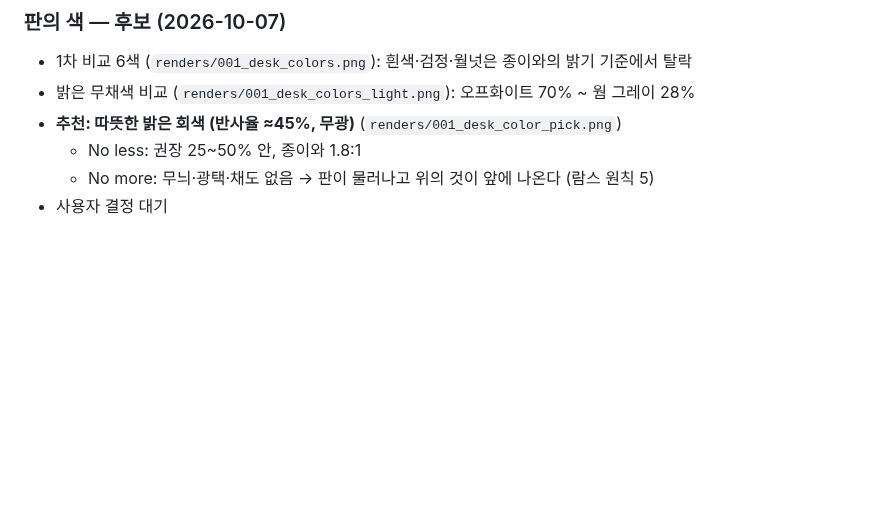
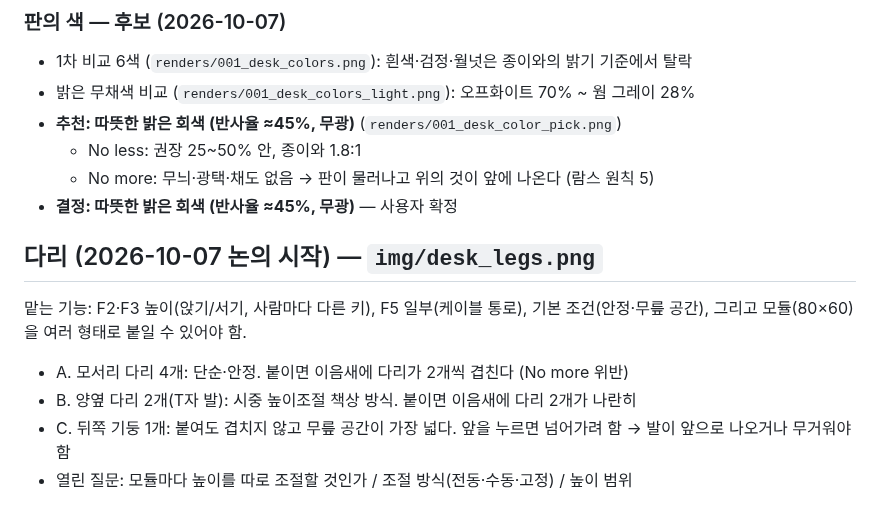
Before and after one commit to telos22/design-, a Markdown page: concepts/desk.md, the part around the change. GitHub-like rendering; blank space fills up the shorter version.

Commit message:
Desk: confirm warm light grey; start leg options
Co-Authored-By: Claude Opus 5.5 <noreply@anthropic.com>
Claude-Session: https://claude.ai/code/session_017UabaV3ogSp8BaWd5fqxZm

```diff
--- a/concepts/desk.md
+++ b/concepts/desk.md
@@ -102,4 +102,12 @@ _상태: 2단계 표현 논의 중 · 2026-10-07_
 - **추천: 따뜻한 밝은 회색 (반사율 ≈45%, 무광)** (`renders/001_desk_color_pick.png`)
   - No less: 권장 25~50% 안, 종이와 1.8:1
   - No more: 무늬·광택·채도 없음 → 판이 물러나고 위의 것이 앞에 나온다 (람스 원칙 5)
-- 사용자 결정 대기
+- **결정: 따뜻한 밝은 회색 (반사율 ≈45%, 무광)** — 사용자 확정
+
+## 다리 (2026-10-07 논의 시작) — `img/desk_legs.png`
+맡는 기능: F2·F3 높이(앉기/서기, 사람마다 다른 키), F5 일부(케이블 통로), 기본 조건(안정·무릎 공간),
+그리고 모듈(80×60)을 여러 형태로 붙일 수 있어야 함.
+- A. 모서리 다리 4개: 단순·안정. 붙이면 이음새에 다리가 2개씩 겹친다 (No more 위반)
+- B. 양옆 다리 2개(T자 발): 시중 높이조절 책상 방식. 붙이면 이음새에 다리 2개가 나란히
+- C. 뒤쪽 기둥 1개: 붙여도 겹치지 않고 무릎 공간이 가장 넓다. 앞을 누르면 넘어가려 함 → 발이 앞으로 나오거나 무거워야 함
+- 열린 질문: 모듈마다 높이를 따로 조절할 것인가 / 조절 방식(전동·수동·고정) / 높이 범위
```
Also changed, not shown: concepts/img/desk_legs.png (added), 1 other file.
